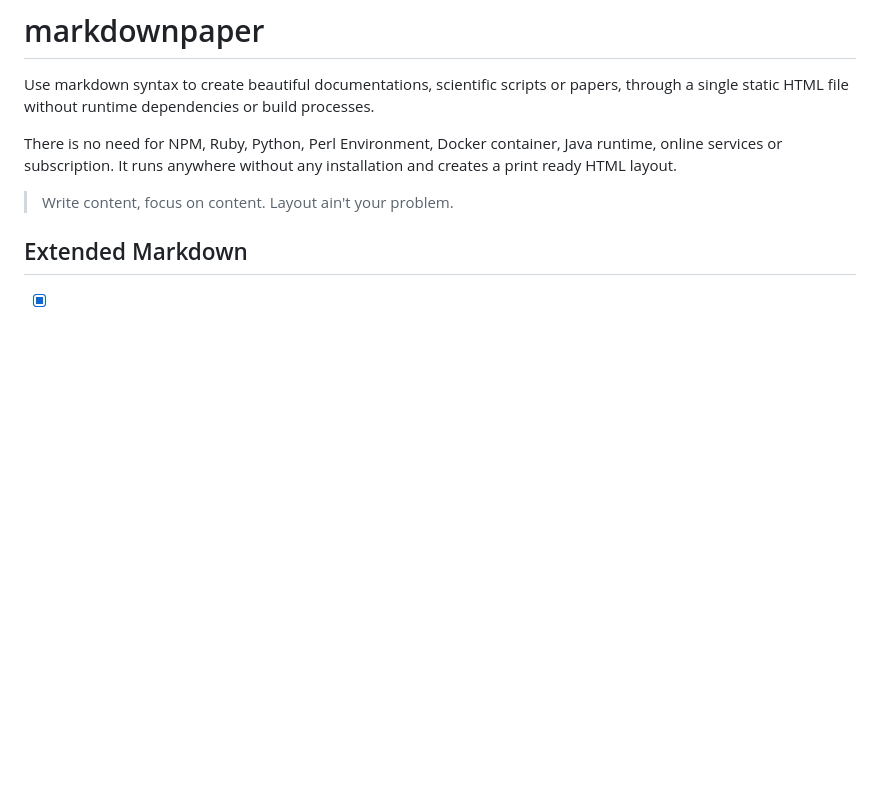
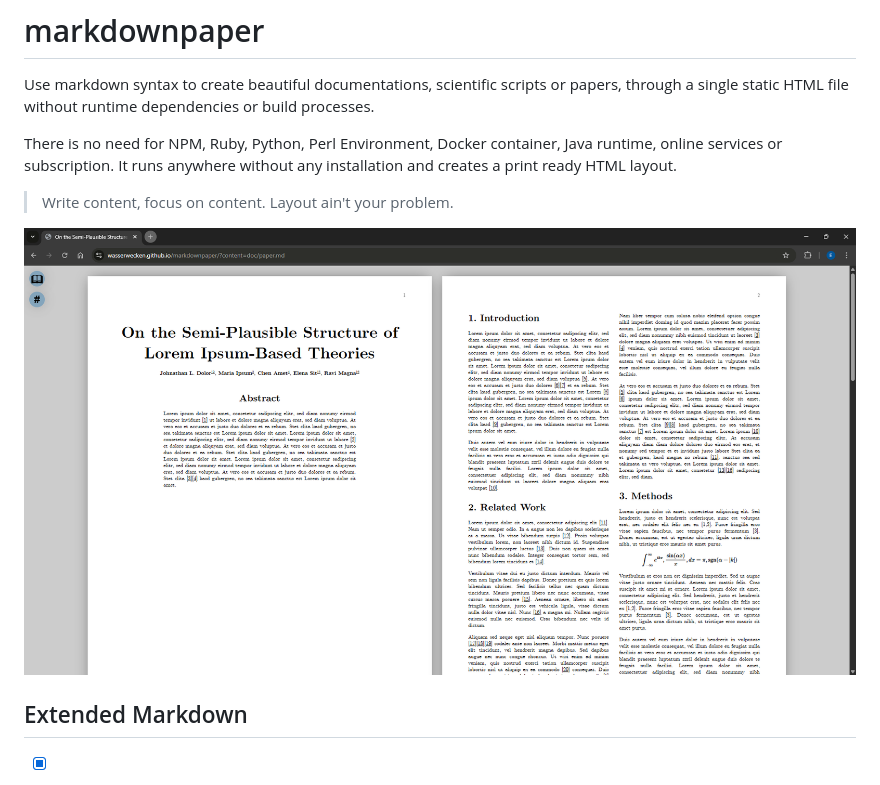
Before and after one commit to Wasserwecken/markdownpaper, a Markdown page: README.md, the part around the change. GitHub-like rendering; pictures changed too: doc/media/demo.png (added); blank space fills up the shorter version.

```diff
--- a/README.md
+++ b/README.md
@@ -4,6 +4,8 @@ Use markdown syntax to create beautiful documentations, scientific scripts or pa
 There is no need for NPM, Ruby, Python, Perl Environment, Docker container, Java runtime, online services or subscription. It runs anywhere without any installation and creates a print ready HTML layout.
 
 > Write content, focus on content. Layout ain't your problem.
+
+![](./doc/media/demo.png)
 
 
 ## Extended Markdown
```
